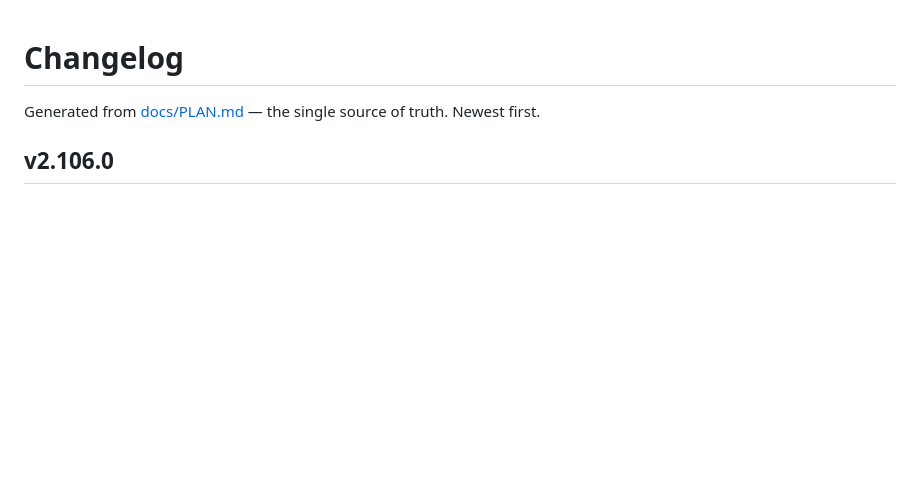
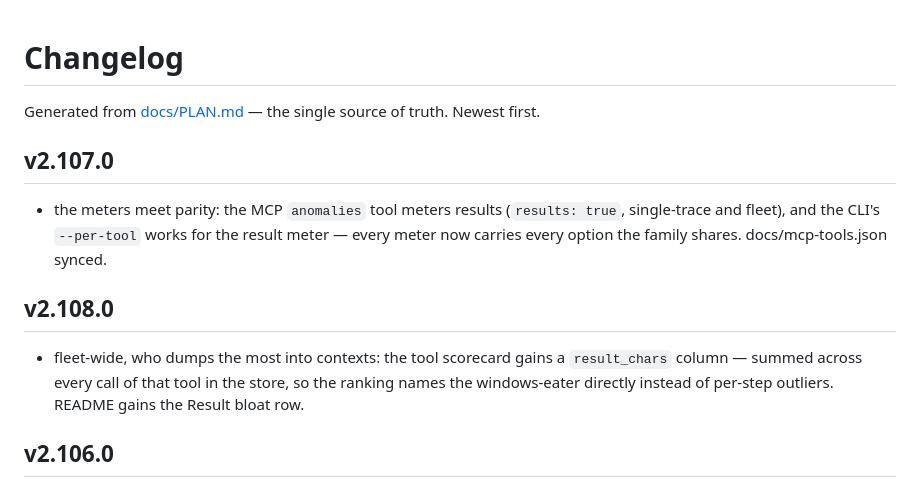
Before and after one commit to B1ueMu3ic4m/approximately, a Markdown page: CHANGELOG.md, the part around the change. Drawn GitHub-style; blank space fills up the shorter version.

Commit message:
heal the changelog chain: the 2.107 entry went missing when its replace matched nothing silently

```diff
--- a/CHANGELOG.md
+++ b/CHANGELOG.md
@@ -2,6 +2,14 @@
 
 Generated from [docs/PLAN.md](docs/PLAN.md) — the single
 source of truth. Newest first.
+
+## v2.107.0
+
+- the meters meet parity: the MCP `anomalies` tool meters results (`results: true`, single-trace and fleet), and the CLI's `--per-tool` works for the result meter — every meter now carries every option the family shares. docs/mcp-tools.json synced.
+
+## v2.108.0
+
+- fleet-wide, who dumps the most into contexts: the tool scorecard gains a `result_chars` column — summed across every call of that tool in the store, so the ranking names the windows-eater directly instead of per-step outliers. README gains the Result bloat row.
 
 ## v2.106.0
 
```
